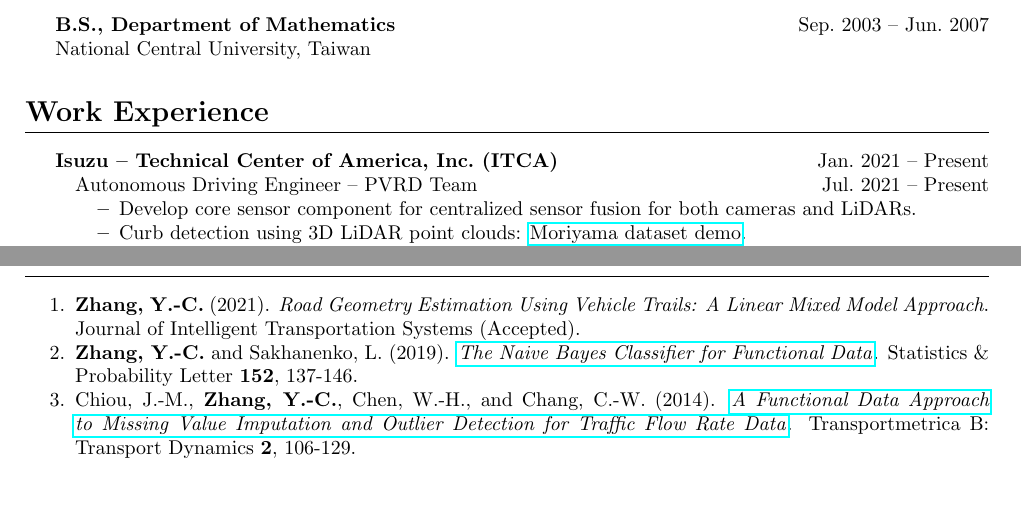
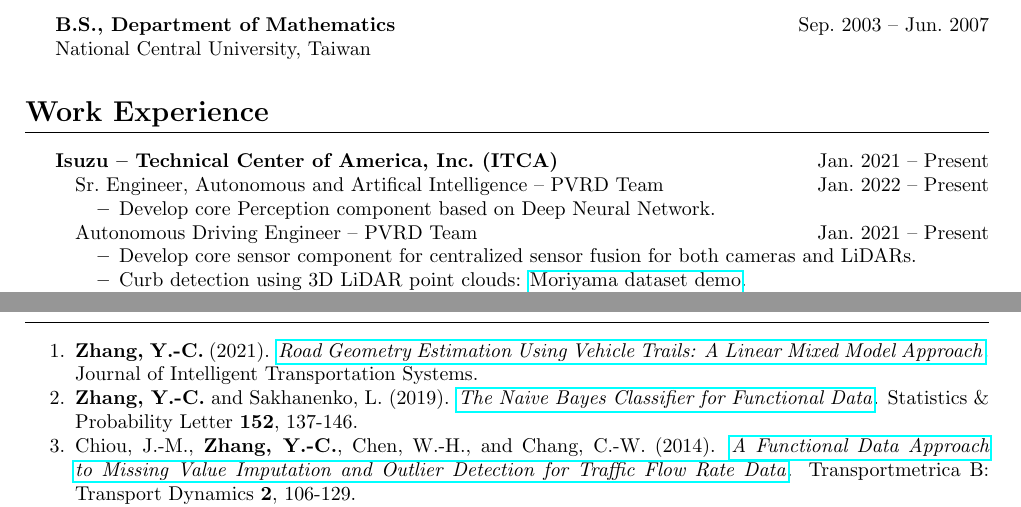
Before and after one commit to Chris7462/chris7462.github.io, a LaTeX CV (CV/CV.tex): two parts of pages 1 and 3 of 3, joined at a grey line, cut so that both start at the same text, the shorter picture padded with empty space. Compiled offline with pdfLaTeX.

Commit message:
Update work experience

```diff
--- a/CV/CV.tex
+++ b/CV/CV.tex
@@ -41,7 +41,11 @@
 \section*{Work Experience}
 \textbf{Isuzu -- Technical Center of America, Inc.~(ITCA)} \hfill Jan.~2021 -- Present
 \begin{itemize}[noitemsep,nolistsep]
-  \item[] Autonomous Driving Engineer -- PVRD Team \hfill Jul.~2021 -- Present
+  \item[] Sr.~Engineer, Autonomous and Artifical Intelligence -- PVRD Team \hfill Jan.~2022 -- Present
+    \begin{itemize}[noitemsep,nolistsep]
+      \item Develop core Perception component based on Deep Neural Network.
+    \end{itemize}
+  \item[] Autonomous Driving Engineer -- PVRD Team \hfill Jan.~2021 -- Present
     \begin{itemize}[noitemsep,nolistsep]
       \item Develop core sensor component for centralized sensor fusion for both cameras and LiDARs.
       %\item Lead the perception, localization, mapping, and planning team.
@@ -175,7 +179,7 @@
 \section*{Publications}
 \begin{itemize}[noitemsep,nolistsep]
   %\item[1.] \textbf{Zhang, Y.-C.} (2020+). \textit{Dynamical Highway Vehicle Lane Classification Using Vehicle Trails}. (In preparation)
-  \item[1.] \textbf{Zhang, Y.-C.} (2021). \textit{Road Geometry Estimation Using Vehicle Trails: A Linear Mixed Model Approach}. Journal of Intelligent Transportation Systems (Accepted).
+  \item[1.] \textbf{Zhang, Y.-C.} (2021). \href{https://www.tandfonline.com/doi/full/10.1080/15472450.2021.1974858}{\textit{Road Geometry Estimation Using Vehicle Trails: A Linear Mixed Model Approach}}. Journal of Intelligent Transportation Systems.
   \item[2.] \textbf{Zhang, Y.-C.} and Sakhanenko, L. (2019). \href{https://www.sciencedirect.com/science/article/pii/S0167715219301208}{\textit{The Naive Bayes Classifier for Functional Data}}. Statistics \& Probability Letter \textbf{152}, 137-146.
   \item[3.] Chiou, J.-M., \textbf{Zhang, Y.-C.}, Chen, W.-H., and Chang, C.-W. (2014). \href{http://www.tandfonline.com/doi/abs/10.1080/21680566.2014.892847}{\textit{A Functional Data Approach to Missing Value Imputation and Outlier Detection for Traffic Flow Rate Data}}. Transportmetrica B: Transport Dynamics \textbf{2}, 106-129.
   \item[4.] Fan, T.-H., Wang, Y.-F., and \textbf{Zhang, Y.-C.} (2014). \href{http://www.tandfonline.com/doi/abs/10.1080/02664763.2014.894001?journalCode=cjas20}{\textit{Bayesian Model Selection in Linear Mixed Effects Models with AR(1) Errors Using Mixture Priors}}. Journal of Applied Statistics \textbf{41}, 1814-1829.
```
Also changed, not shown: CV/CV.pdf, 1 other file.
